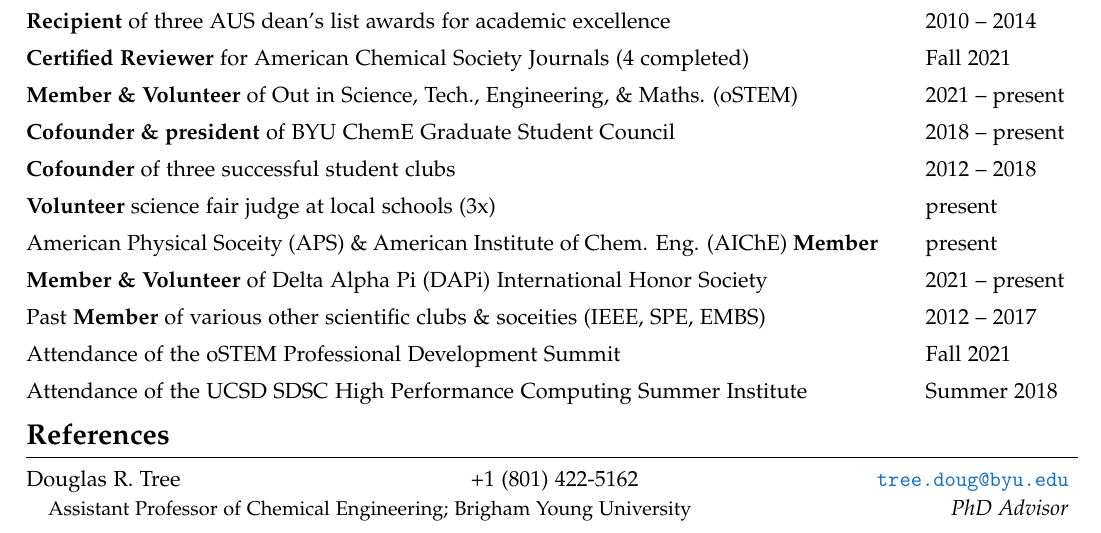
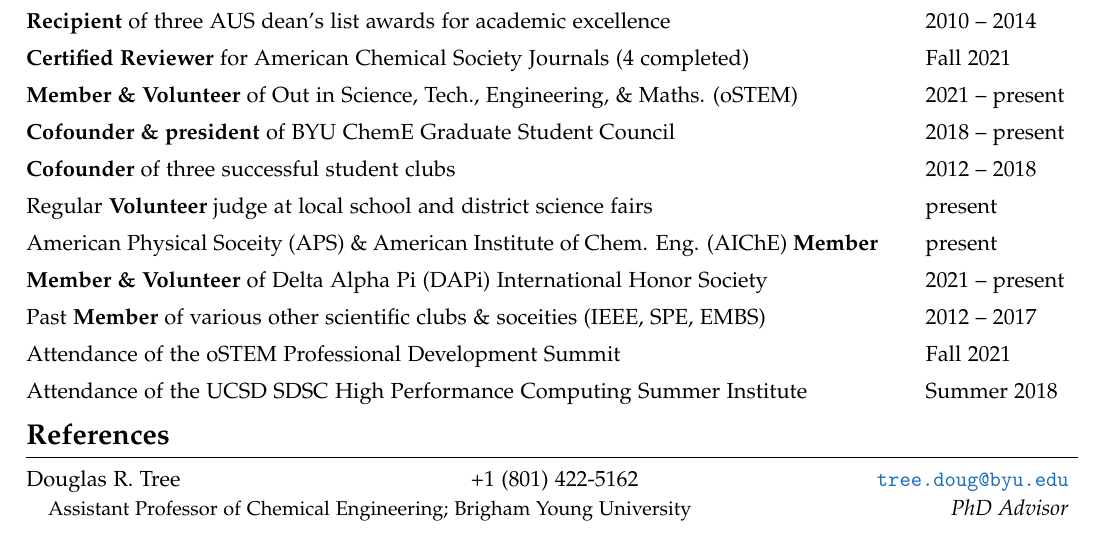
Before and after one commit to pkawak/Pierre_Academic_CV, a LaTeX document (main.tex): part of page 2 of 2, cut so that both start at the same text. Compiled offline with pdfLaTeX.

Commit message:
small change

```diff
--- a/main.tex
+++ b/main.tex
@@ -309,7 +309,7 @@
   \textbf{Member \& Volunteer} of Out in Science, Tech., Engineering, \& Maths. (oSTEM)                   & & 2021 -- present \\[4pt]
   \textbf{Cofounder \& president} of BYU ChemE Graduate Student Council                                   & & 2018 -- present \\[4pt]
   \textbf{Cofounder} of three successful student clubs                                                    & & 2012 -- 2018 \\[4pt]
-  \textbf{Volunteer} science fair judge at local schools (3x)                                             & & present \\[4pt]
+  Regular \textbf{Volunteer} judge at local school and district science fairs                             & & present \\[4pt]
   American Physical Soceity (APS) \& American Institute of Chem. Eng. (AIChE) \textbf{Member}             & & present \\[4pt]
   \textbf{Member \& Volunteer} of Delta Alpha Pi (DAPi) International Honor Society                       & & 2021 -- present \\[4pt]
   Past \textbf{Member} of various other scientific clubs \& soceities (IEEE, SPE, EMBS)                   & & 2012 -- 2017 \\[4pt]
```
Also changed, not shown: main.pdf.
